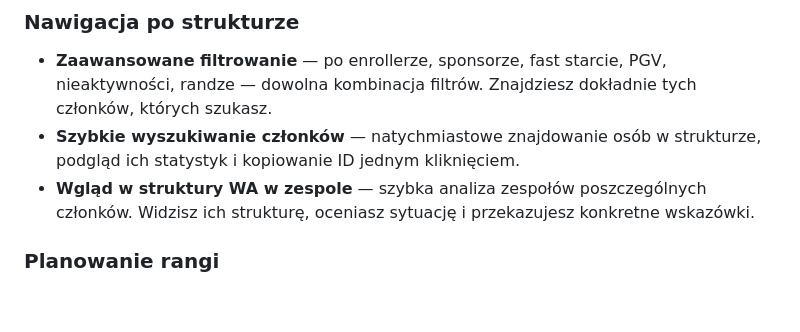
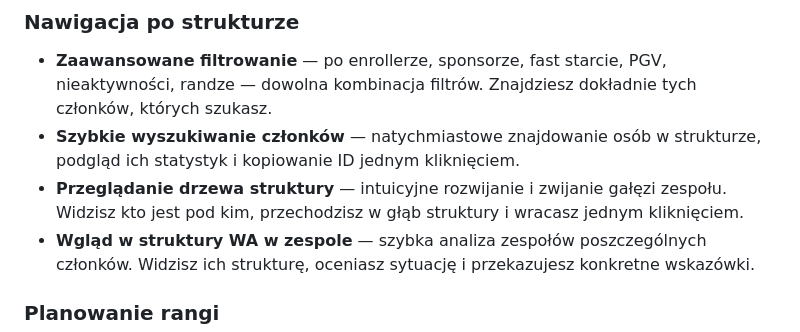
Before and after one commit to emilia-chodorowska/aromagic-landing, a Markdown page: BUSINESS_DESCRIPTION_PL.md, the part around the change. GitHub-like rendering; blank space fills up the shorter version.

```diff
--- a/BUSINESS_DESCRIPTION_PL.md
+++ b/BUSINESS_DESCRIPTION_PL.md
@@ -37,6 +37,7 @@ Wszystko, na co w portalu doTERRA tracisz minuty przeklikiwania, w Aromagic masz
 ### Nawigacja po strukturze
 - **Zaawansowane filtrowanie** — po enrollerze, sponsorze, fast starcie, PGV, nieaktywności, randze — dowolna kombinacja filtrów. Znajdziesz dokładnie tych członków, których szukasz.
 - **Szybkie wyszukiwanie członków** — natychmiastowe znajdowanie osób w strukturze, podgląd ich statystyk i kopiowanie ID jednym kliknięciem.
+- **Przeglądanie drzewa struktury** — intuicyjne rozwijanie i zwijanie gałęzi zespołu. Widzisz kto jest pod kim, przechodzisz w głąb struktury i wracasz jednym kliknięciem.
 - **Wgląd w struktury WA w zespole** — szybka analiza zespołów poszczególnych członków. Widzisz ich strukturę, oceniasz sytuację i przekazujesz konkretne wskazówki.
 
 ### Planowanie rangi
```
Also changed, not shown: BUSINESS_DESCRIPTION_EN.md (+1 -0 lines).
